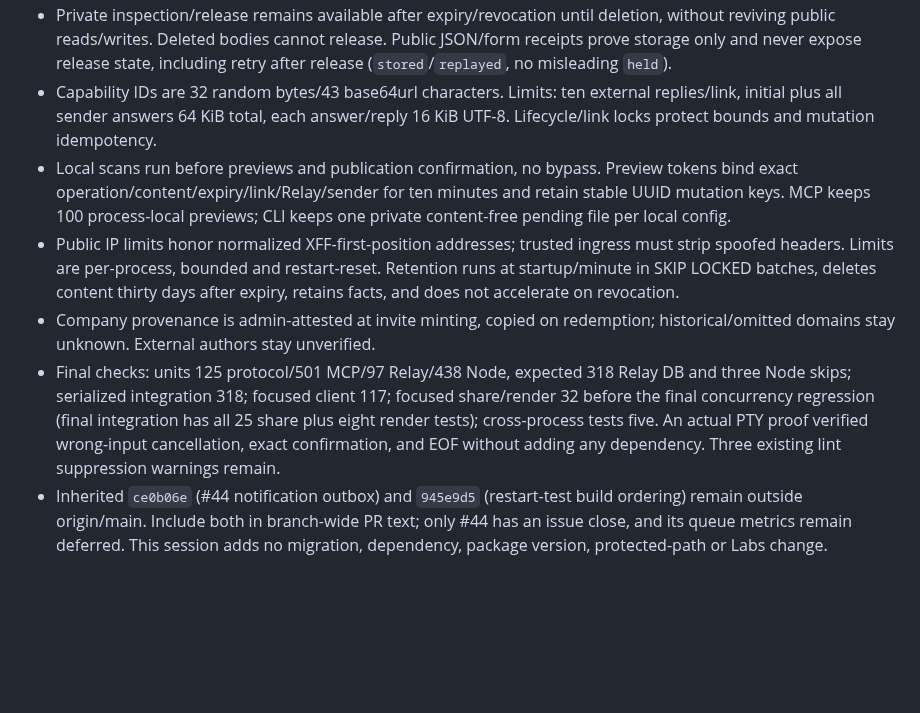
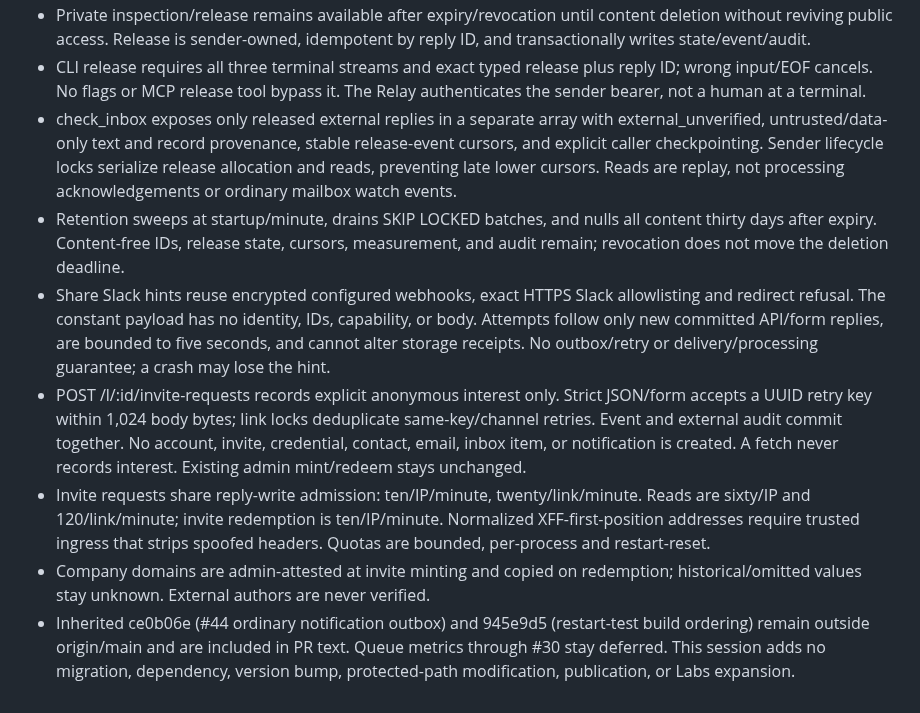
Before and after one commit to swayamg20/AgentRelay, a Markdown page: .nightshift/STATE.md, the part around one of its changes. Drawn GitHub-style; blank space fills up the shorter version.

Commit message:
chore(nightshift): update run memory

```diff
--- a/.nightshift/STATE.md
+++ b/.nightshift/STATE.md
@@ -86,27 +67,34 @@ needed to continue local implementation.
 - Private inspection/release remains available after expiry/revocation until
-  deletion, without reviving public reads/writes. Deleted bodies cannot release.
-  Public JSON/form receipts prove storage only and never expose release state,
-  including retry after release (`stored`/`replayed`, no misleading `held`).
-- Capability IDs are 32 random bytes/43 base64url characters. Limits: ten external
-  replies/link, initial plus all sender answers 64 KiB total, each answer/reply
-  16 KiB UTF-8. Lifecycle/link locks protect bounds and mutation idempotency.
-- Local scans run before previews and publication confirmation, no bypass.
-  Preview tokens bind exact operation/content/expiry/link/Relay/sender for ten
-  minutes and retain stable UUID mutation keys. MCP keeps 100 process-local
-  previews; CLI keeps one private content-free pending file per local config.
-- Public IP limits honor normalized XFF-first-position addresses; trusted ingress
-  must strip spoofed headers. Limits are per-process, bounded and restart-reset.
-  Retention runs at startup/minute in SKIP LOCKED batches, deletes content thirty
-  days after expiry, retains facts, and does not accelerate on revocation.
-- Company provenance is admin-attested at invite minting, copied on redemption;
-  historical/omitted domains stay unknown. External authors stay unverified.
-- Final checks: units 125 protocol/501 MCP/97 Relay/438 Node, expected 318 Relay DB
-  and three Node skips; serialized integration 318; focused client 117; focused
-  share/render 32 before the final concurrency regression (final integration has
-  all 25 share plus eight render tests); cross-process tests five. An actual PTY
-  proof verified wrong-input cancellation, exact confirmation, and EOF without
-  adding any dependency. Three existing lint suppression warnings remain.
-- Inherited `ce0b06e` (#44 notification outbox) and `945e9d5` (restart-test build
-  ordering) remain outside origin/main. Include both in branch-wide PR text;
-  only #44 has an issue close, and its queue metrics remain deferred. This session
-  adds no migration, dependency, package version, protected-path or Labs change.
+  content deletion without reviving public access. Release is sender-owned,
+  idempotent by reply ID, and transactionally writes state/event/audit.
+- CLI release requires all three terminal streams and exact typed release plus
+  reply ID; wrong input/EOF cancels. No flags or MCP release tool bypass it.
+  The Relay authenticates the sender bearer, not a human at a terminal.
+- check_inbox exposes only released external replies in a separate array with
+  external_unverified, untrusted/data-only text and record provenance, stable
+  release-event cursors, and explicit caller checkpointing. Sender lifecycle locks
+  serialize release allocation and reads, preventing late lower cursors. Reads are
+  replay, not processing acknowledgements or ordinary mailbox watch events.
+- Retention sweeps at startup/minute, drains SKIP LOCKED batches, and nulls all
+  content thirty days after expiry. Content-free IDs, release state, cursors,
+  measurement, and audit remain; revocation does not move the deletion deadline.
+- Share Slack hints reuse encrypted configured webhooks, exact HTTPS Slack
+  allowlisting and redirect refusal. The constant payload has no identity, IDs,
+  capability, or body. Attempts follow only new committed API/form replies, are
+  bounded to five seconds, and cannot alter storage receipts. No outbox/retry or
+  delivery/processing guarantee; a crash may lose the hint.
+- POST /l/:id/invite-requests records explicit anonymous interest only. Strict
+  JSON/form accepts a UUID retry key within 1,024 body bytes; link locks deduplicate
+  same-key/channel retries. Event and external audit commit together. No account,
+  invite, credential, contact, email, inbox item, or notification is created.
+  A fetch never records interest. Existing admin mint/redeem stays unchanged.
+- Invite requests share reply-write admission: ten/IP/minute, twenty/link/minute.
+  Reads are sixty/IP and 120/link/minute; invite redemption is ten/IP/minute.
+  Normalized XFF-first-position addresses require trusted ingress that strips
+  spoofed headers. Quotas are bounded, per-process and restart-reset.
+- Company domains are admin-attested at invite minting and copied on redemption;
+  historical/omitted values stay unknown. External authors are never verified.
+- Inherited ce0b06e (#44 ordinary notification outbox) and 945e9d5 (restart-test
+  build ordering) remain outside origin/main and are included in PR text. Queue
+  metrics through #30 stay deferred. This session adds no migration, dependency,
+  version bump, protected-path modification, publication, or Labs expansion.
```
Also changed, not shown: other parts of .nightshift/STATE.md (+45 -64 lines), .nightshift/JOURNAL.md (+7 -0 lines).
